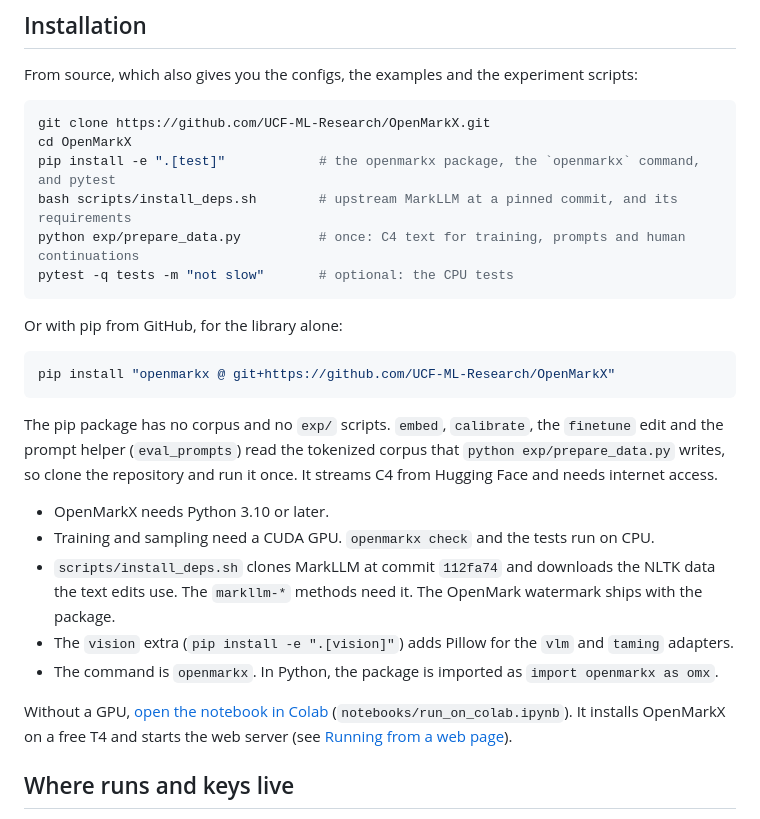
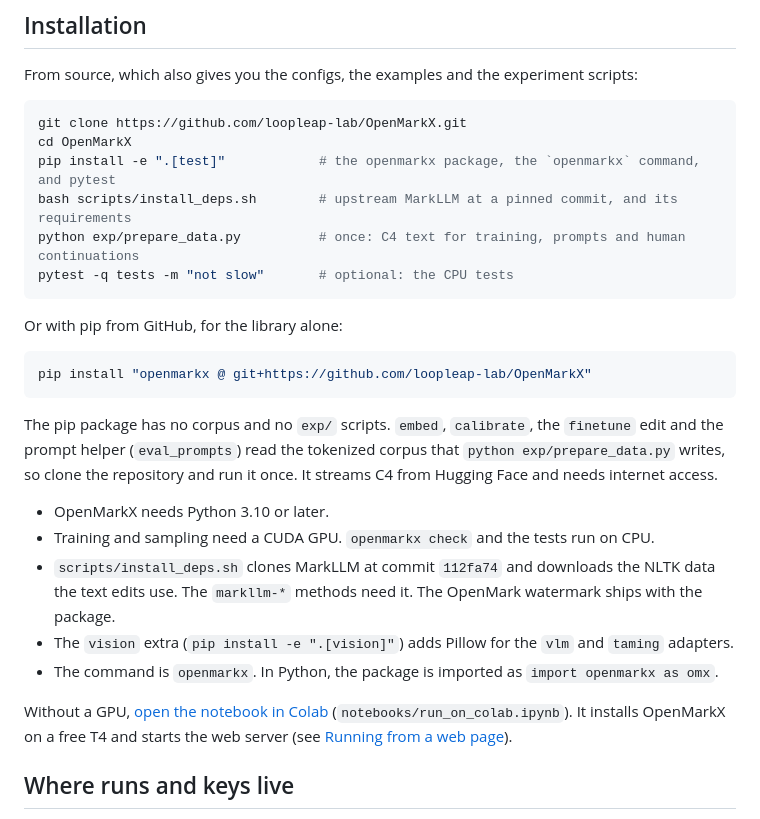
Before and after one commit to loopleap-lab/OpenMarkX, a Markdown page: docs/user-guide.md, the part around one of its changes. Rendered like a GitHub page.

````diff
--- a/docs/user-guide.md
+++ b/docs/user-guide.md
@@ -23,7 +23,7 @@ benchmark.
 From source, which also gives you the configs, the examples and the experiment scripts:
 
 ```bash
-git clone https://github.com/UCF-ML-Research/OpenMarkX.git
+git clone https://github.com/loopleap-lab/OpenMarkX.git
 cd OpenMarkX
 pip install -e ".[test]"            # the openmarkx package, the `openmarkx` command, and pytest
 bash scripts/install_deps.sh        # upstream MarkLLM at a pinned commit, and its requirements
@@ -34,7 +34,7 @@ pytest -q tests -m "not slow"       # optional: the CPU tests
 Or with pip from GitHub, for the library alone:
 
 ```bash
-pip install "openmarkx @ git+https://github.com/UCF-ML-Research/OpenMarkX"
+pip install "openmarkx @ git+https://github.com/loopleap-lab/OpenMarkX"
 ```
 
 The pip package has no corpus and no `exp/` scripts. `embed`, `calibrate`, the `finetune` edit and the prompt
````
Also changed, not shown: other parts of docs/user-guide.md (+1 -1 lines), README.md (+4 -4 lines), docs/FAQ.md (+2 -2 lines), docs/static/get-started.jpg, 6 other files.
